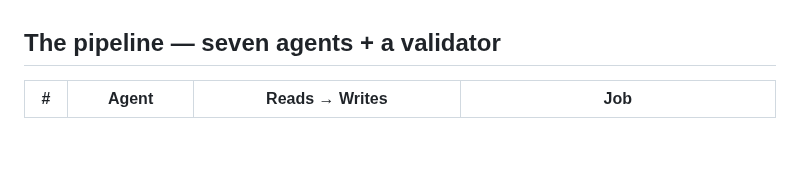
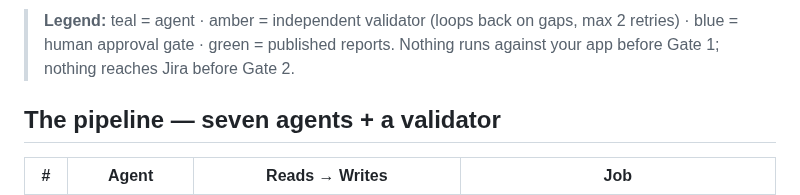
Before and after one commit to UsamaArshadJadoon/ManualTestingAgent, a Markdown page: README.md, the part around one of its changes. Rendered like a GitHub page; blank space fills up the shorter version.

Commit message:
docs: add Mermaid agent-workflow diagram to README
Co-Authored-By: Claude Opus 4.8 (1M context) <noreply@anthropic.com>

```diff
--- a/README.md
+++ b/README.md
@@ -20,3 +50,4 @@ You type one command:
+> **Legend:** teal = agent · amber = independent validator (loops back on gaps, max 2 retries) · blue = human approval gate · green = published reports. Nothing runs against your app before Gate 1; nothing reaches Jira before Gate 2.
 
 ## The pipeline — seven agents + a validator
 
```
Also changed, not shown: other parts of README.md (+30 -0 lines).
